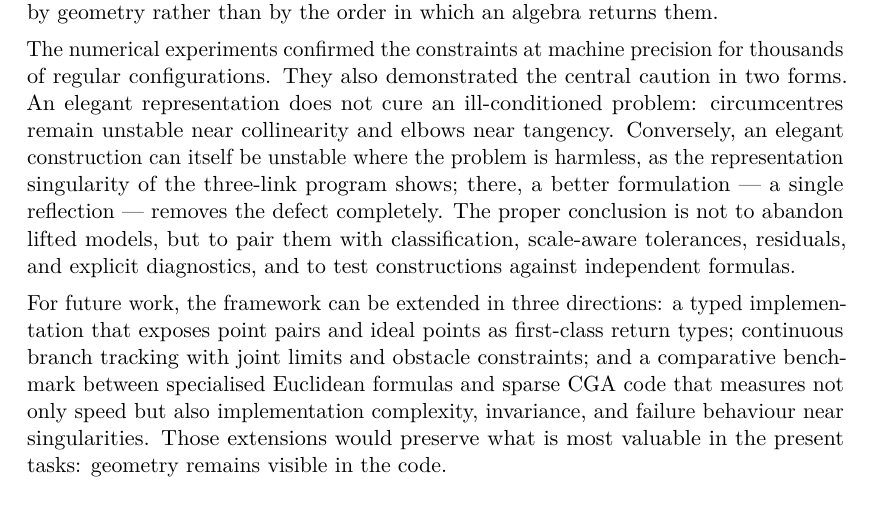
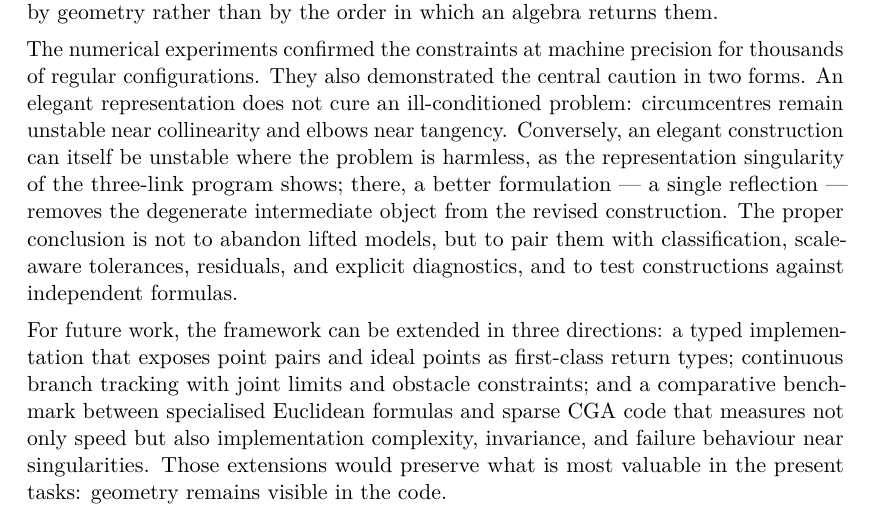
Before and after one commit to yanaosinchuk/cga-robot-kinematics, a LaTeX document (paper/main.tex): part of page 29 of 36, cut so that both start at the same text. Compiled offline with pdfLaTeX.

Commit message:
Remove overclaim from report conclusion

```diff
--- a/paper/main.tex
+++ b/paper/main.tex
@@ -1555,7 +1555,7 @@ problem: circumcentres remain unstable near collinearity and elbows near
 tangency. Conversely, an elegant construction can itself be unstable where the
 problem is harmless, as the representation singularity of the three-link
 program shows; there, a better formulation --- a single reflection --- removes the
-defect completely. The proper conclusion is not to abandon lifted models, but to
+degenerate intermediate object from the revised construction. The proper conclusion is not to abandon lifted models, but to
 pair them with classification, scale-aware tolerances, residuals, and explicit
 diagnostics, and to test constructions against independent formulas.
 
```
